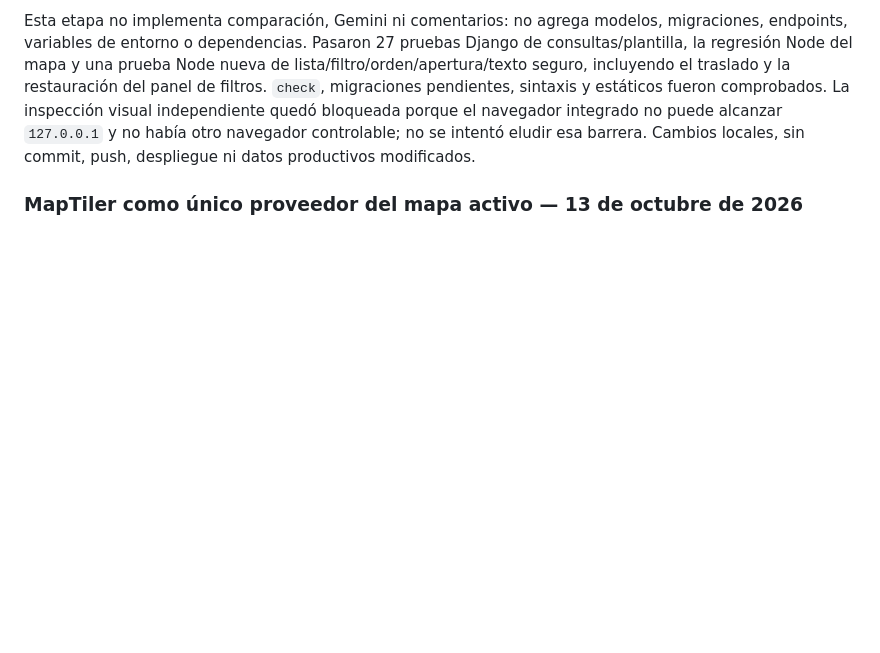
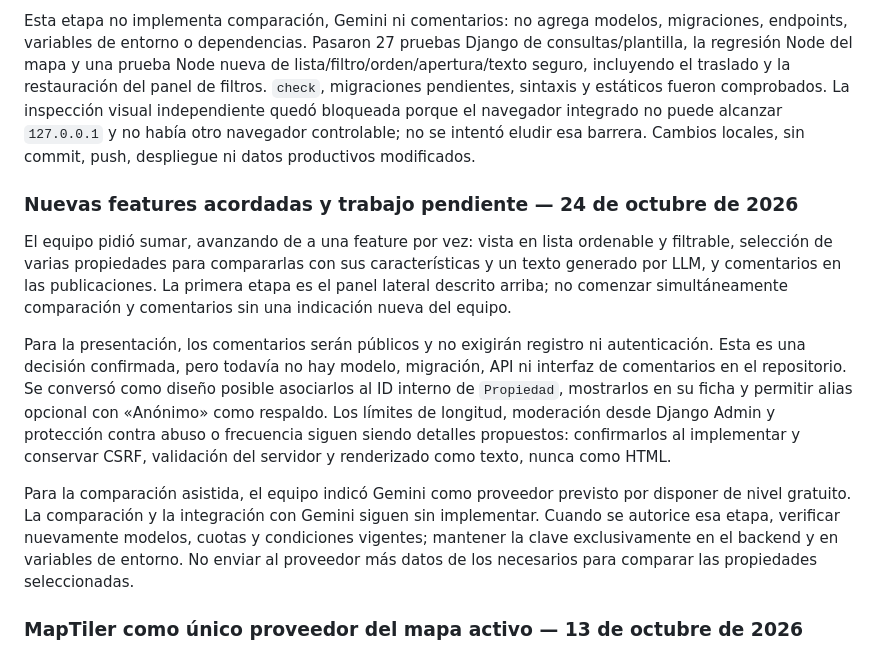
Before and after one commit to juampisarra/Grupo7_TAP_SaraSarraWilliner, a Markdown page: AGENTS.md, the part around the change. GitHub-like rendering; blank space fills up the shorter version.

Commit message:
act agents.md

```diff
--- a/AGENTS.md
+++ b/AGENTS.md
@@ -66,6 +66,14 @@ El equipo confirmó después que, mientras la lista está abierta, el contenedor
 La lista conserva la operación y los filtros existentes, informa cuántos resultados tienen ubicación, permite filtrar localmente por dirección/tipo/inmobiliaria y ordenar por relevancia cuando hay texto, actualización o precio. Los precios desconocidos quedan al final. Cada tarjeta usa foto, precio, título, ubicación y características básicas; al pulsarla abre la ficha existente y centra su marcador. Los textos del aviso se insertan como texto, no como HTML.
 
 Esta etapa no implementa comparación, Gemini ni comentarios: no agrega modelos, migraciones, endpoints, variables de entorno o dependencias. Pasaron 27 pruebas Django de consultas/plantilla, la regresión Node del mapa y una prueba Node nueva de lista/filtro/orden/apertura/texto seguro, incluyendo el traslado y la restauración del panel de filtros. `check`, migraciones pendientes, sintaxis y estáticos fueron comprobados. La inspección visual independiente quedó bloqueada porque el navegador integrado no puede alcanzar `127.0.0.1` y no había otro navegador controlable; no se intentó eludir esa barrera. Cambios locales, sin commit, push, despliegue ni datos productivos modificados.
+
+### Nuevas features acordadas y trabajo pendiente — 24 de octubre de 2026
+
+El equipo pidió sumar, avanzando de a una feature por vez: vista en lista ordenable y filtrable, selección de varias propiedades para compararlas con sus características y un texto generado por LLM, y comentarios en las publicaciones. La primera etapa es el panel lateral descrito arriba; no comenzar simultáneamente comparación y comentarios sin una indicación nueva del equipo.
+
+Para la presentación, los comentarios serán públicos y no exigirán registro ni autenticación. Esta es una decisión confirmada, pero todavía no hay modelo, migración, API ni interfaz de comentarios en el repositorio. Se conversó como diseño posible asociarlos al ID interno de `Propiedad`, mostrarlos en su ficha y permitir alias opcional con «Anónimo» como respaldo. Los límites de longitud, moderación desde Django Admin y protección contra abuso o frecuencia siguen siendo detalles propuestos: confirmarlos al implementar y conservar CSRF, validación del servidor y renderizado como texto, nunca como HTML.
+
+Para la comparación asistida, el equipo indicó Gemini como proveedor previsto por disponer de nivel gratuito. La comparación y la integración con Gemini siguen sin implementar. Cuando se autorice esa etapa, verificar nuevamente modelos, cuotas y condiciones vigentes; mantener la clave exclusivamente en el backend y en variables de entorno. No enviar al proveedor más datos de los necesarios para comparar las propiedades seleccionadas.
 
 ### MapTiler como único proveedor del mapa activo — 13 de octubre de 2026
 
```
